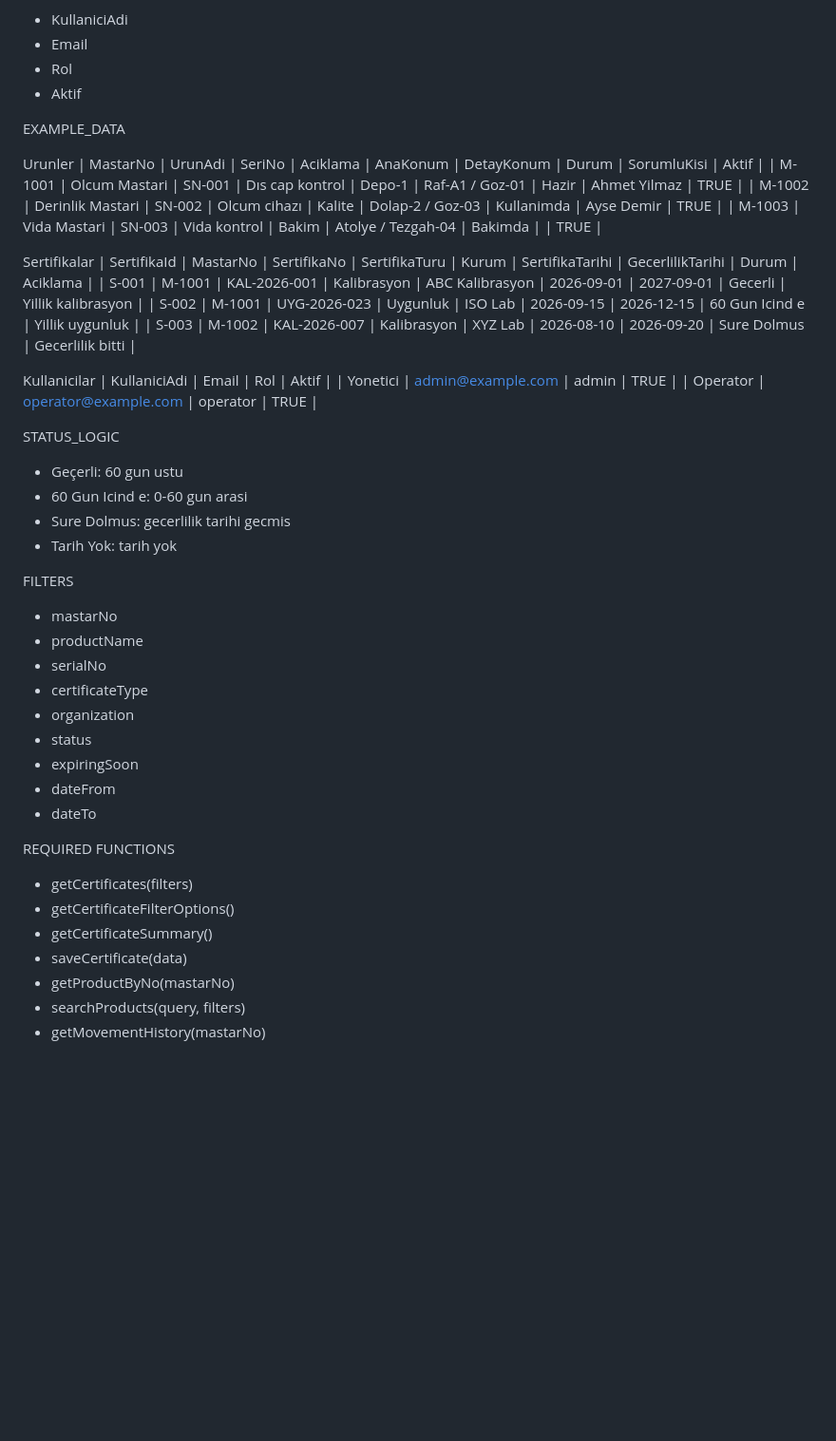
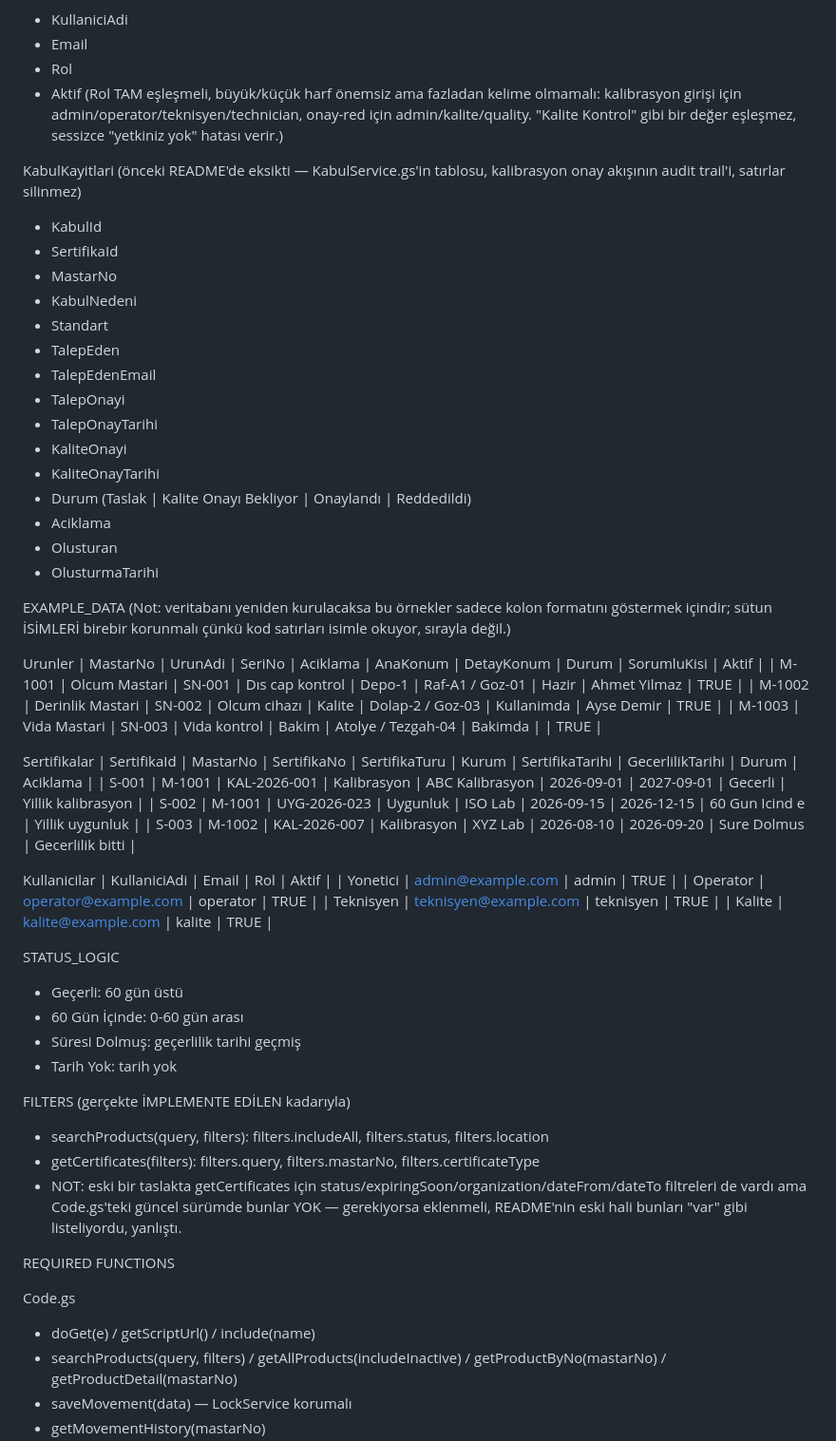
Before and after one commit to Pilgam/googlescriptcalismasi, a Markdown page: README.md, the part around one of its changes. Shown at 95% size. Rendered like a GitHub page; blank space fills up the shorter version.

Commit message:
readme duzenlendi güncel kodu claude okuyabileceği hale getirerek

```diff
--- a/README.md
+++ b/README.md
@@ -57,8 +64,27 @@ Kullanicilar
 - Email
 - Rol
 - Aktif
+(Rol TAM eşleşmeli, büyük/küçük harf önemsiz ama fazladan kelime olmamalı: kalibrasyon girişi için admin/operator/teknisyen/technician, onay-red için admin/kalite/quality. "Kalite Kontrol" gibi bir değer eşleşmez, sessizce "yetkiniz yok" hatası verir.)
+
+KabulKayitlari  (önceki README'de eksikti — KabulService.gs'in tablosu, kalibrasyon onay akışının audit trail'i, satırlar silinmez)
+- KabulId
+- SertifikaId
+- MastarNo
+- KabulNedeni
+- Standart
+- TalepEden
+- TalepEdenEmail
+- TalepOnayi
+- TalepOnayTarihi
+- KaliteOnayi
+- KaliteOnayTarihi
+- Durum   (Taslak | Kalite Onayı Bekliyor | Onaylandı | Reddedildi)
+- Aciklama
+- Olusturan
+- OlusturmaTarihi
 
 EXAMPLE_DATA
+(Not: veritabanı yeniden kurulacaksa bu örnekler sadece kolon formatını göstermek içindir; sütun İSİMLERİ birebir korunmalı çünkü kod satırları isimle okuyor, sırayla değil.)
 
 Urunler
 | MastarNo | UrunAdi | SeriNo | Aciklama | AnaKonum | DetayKonum | Durum | SorumluKisi | Aktif |
@@ -76,29 +102,24 @@ Kullanicilar
 | KullaniciAdi | Email | Rol | Aktif |
 | Yonetici | admin@example.com | admin | TRUE |
 | Operator | operator@example.com | operator | TRUE |
+| Teknisyen | teknisyen@example.com | teknisyen | TRUE |
+| Kalite | kalite@example.com | kalite | TRUE |
 
 STATUS_LOGIC
-- Geçerli: 60 gun ustu
-- 60 Gun Icind e: 0-60 gun arasi
-- Sure Dolmus: gecerlilik tarihi gecmis
+- Geçerli: 60 gün üstü
+- 60 Gün İçinde: 0-60 gün arası
+- Süresi Dolmuş: geçerlilik tarihi geçmiş
 - Tarih Yok: tarih yok
 
-FILTERS
-- mastarNo
-- productName
-- serialNo
-- certificateType
-- organization
-- status
-- expiringSoon
-- dateFrom
-- dateTo
+FILTERS (gerçekte İMPLEMENTE EDİLEN kadarıyla)
+- searchProducts(query, filters): filters.includeAll, filters.status, filters.location
+- getCertificates(filters): filters.query, filters.mastarNo, filters.certificateType
+- NOT: eski bir taslakta getCertificates için status/expiringSoon/organization/dateFrom/dateTo filtreleri de vardı ama Code.gs'teki güncel sürümde bunlar YOK — gerekiyorsa eklenmeli, README'nin eski hali bunları "var" gibi listeliyordu, yanlıştı.
 
 REQUIRED FUNCTIONS
-- getCertificates(filters)
-- getCertificateFilterOptions()
-- getCertificateSummary()
-- saveCertificate(data)
-- getProductByNo(mastarNo)
-- searchProducts(query, filters)
+
+Code.gs
+- doGet(e) / getScriptUrl() / include(name)
+- searchProducts(query, filters) / getAllProducts(includeInactive) / getProductByNo(mastarNo) / getProductDetail(mastarNo)
+- saveMovement(data)  — LockService korumalı
 - getMovementHistory(mastarNo)
```
Also changed, not shown: other parts of README.md (+38 -13 lines).
